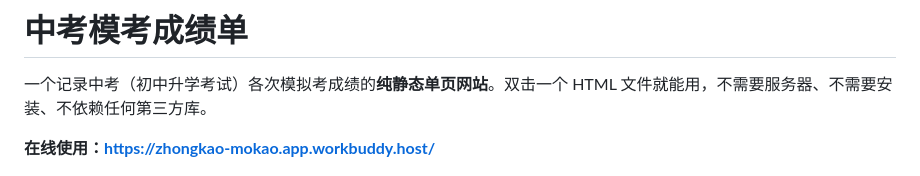
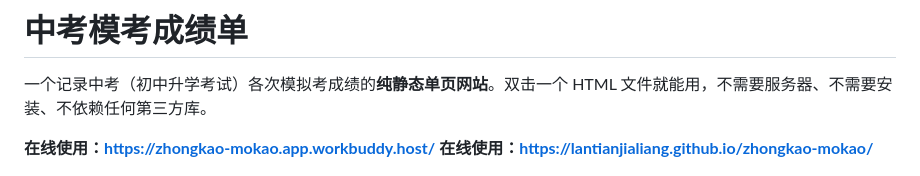
Before and after one commit to lantianjialiang/zhongkao-mokao, a Markdown page: README.md, the part around the change. GitHub-like rendering.

Commit message:
add github page

```diff
--- a/README.md
+++ b/README.md
@@ -3,6 +3,8 @@
 一个记录中考（初中升学考试）各次模拟考成绩的**纯静态单页网站**。双击一个 HTML 文件就能用，不需要服务器、不需要安装、不依赖任何第三方库。
 
 **在线使用：<https://zhongkao-mokao.app.workbuddy.host/>**
+**在线使用：<https://lantianjialiang.github.io/zhongkao-mokao/>**
+
 
 ![首页预览](docs/preview.png)
 
```
